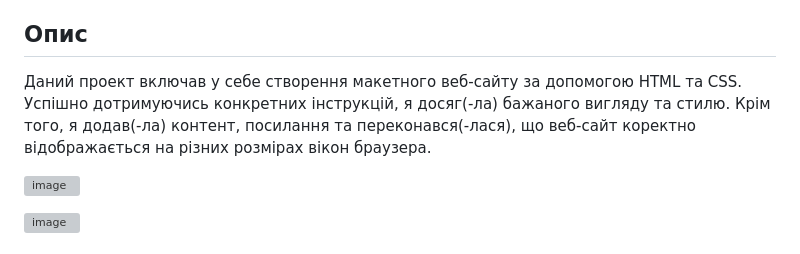
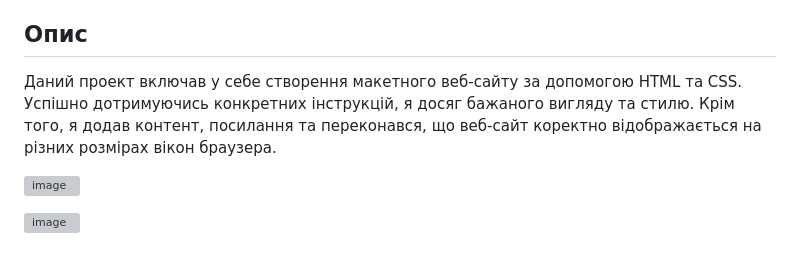
Before and after one commit to AntonIO-OI/web-lab1, a Markdown page: README.md, the part around the change. Drawn GitHub-style; grey boxes are pictures that could not be loaded.

```diff
--- a/README.md
+++ b/README.md
@@ -3,7 +3,7 @@
 
 ## Опис
 
-Даний проект включав у себе створення макетного веб-сайту за допомогою HTML та CSS. Успішно дотримуючись конкретних інструкцій, я досяг(-ла) бажаного вигляду та стилю. Крім того, я додав(-ла) контент, посилання та переконався(-лася), що веб-сайт коректно відображається на різних розмірах вікон браузера.
+Даний проект включав у себе створення макетного веб-сайту за допомогою HTML та CSS. Успішно дотримуючись конкретних інструкцій, я досяг бажаного вигляду та стилю. Крім того, я додав контент, посилання та переконався, що веб-сайт коректно відображається на різних розмірах вікон браузера.
 
 ![image](https://github.com/AntonIO-OI/web-lab1/assets/82289302/04e0dc90-0533-4cb8-8a8e-b974ceb37e7b)
 
```
